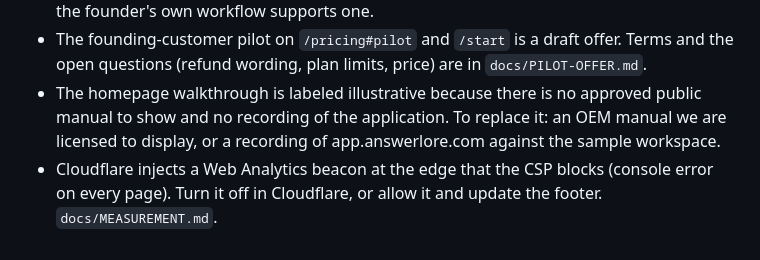
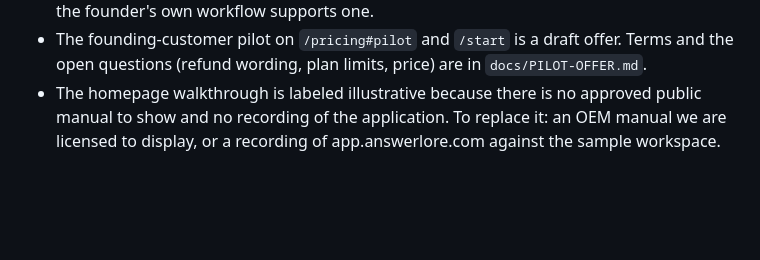
Before and after one commit to Answerlore/answerlore-www, a Markdown page: README.md, the part around the change. GitHub-like rendering; blank space fills up the shorter version.

```diff
--- a/README.md
+++ b/README.md
@@ -86,5 +86,3 @@ in all twelve files.
 - The homepage walkthrough is labeled illustrative because there is no approved public manual
   to show and no recording of the application. To replace it: an OEM manual we are licensed to
   display, or a recording of app.answerlore.com against the sample workspace.
-- Cloudflare injects a Web Analytics beacon at the edge that the CSP blocks (console error on
-  every page). Turn it off in Cloudflare, or allow it and update the footer. `docs/MEASUREMENT.md`.
```
Also changed, not shown: docs/MEASUREMENT.md (+6 -7 lines).
